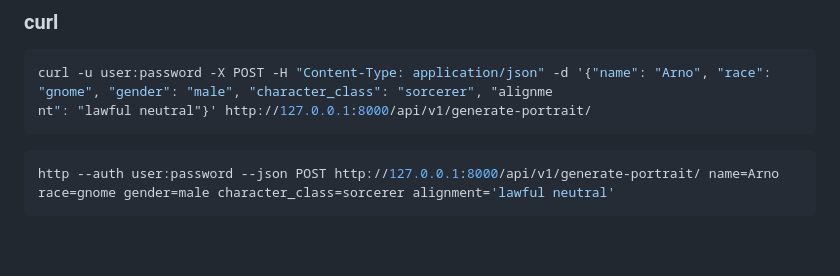
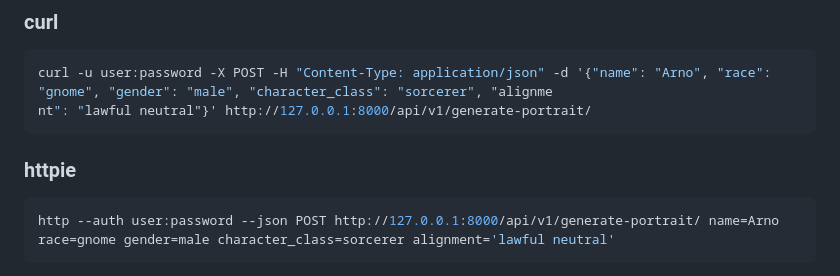
Before and after one commit to avli/HeroCrafter, a Markdown page: README.md, the part around the change. Rendered like a GitHub page; blank space fills up the shorter version.

Commit message:
Add missing subtitle

````diff
--- a/README.md
+++ b/README.md
@@ -181,6 +181,8 @@ curl -u user:password -X POST -H "Content-Type: application/json" -d '{"name": "
 nt": "lawful neutral"}' http://127.0.0.1:8000/api/v1/generate-portrait/
 ```
 
+### httpie
+
 ```shell
 http --auth user:password --json POST http://127.0.0.1:8000/api/v1/generate-portrait/ name=Arno race=gnome gender=male character_class=sorcerer alignment='lawful neutral'
 ```
````
